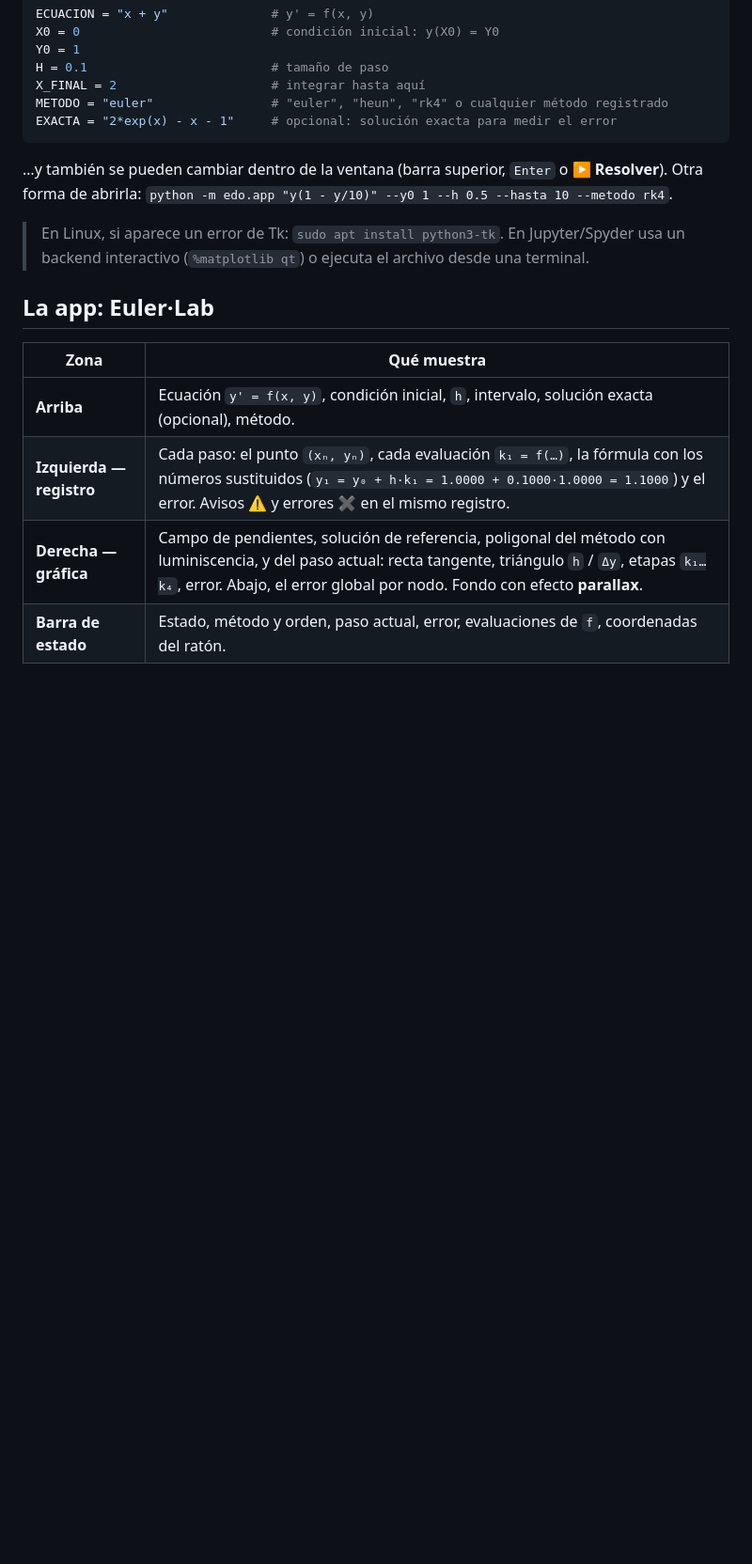
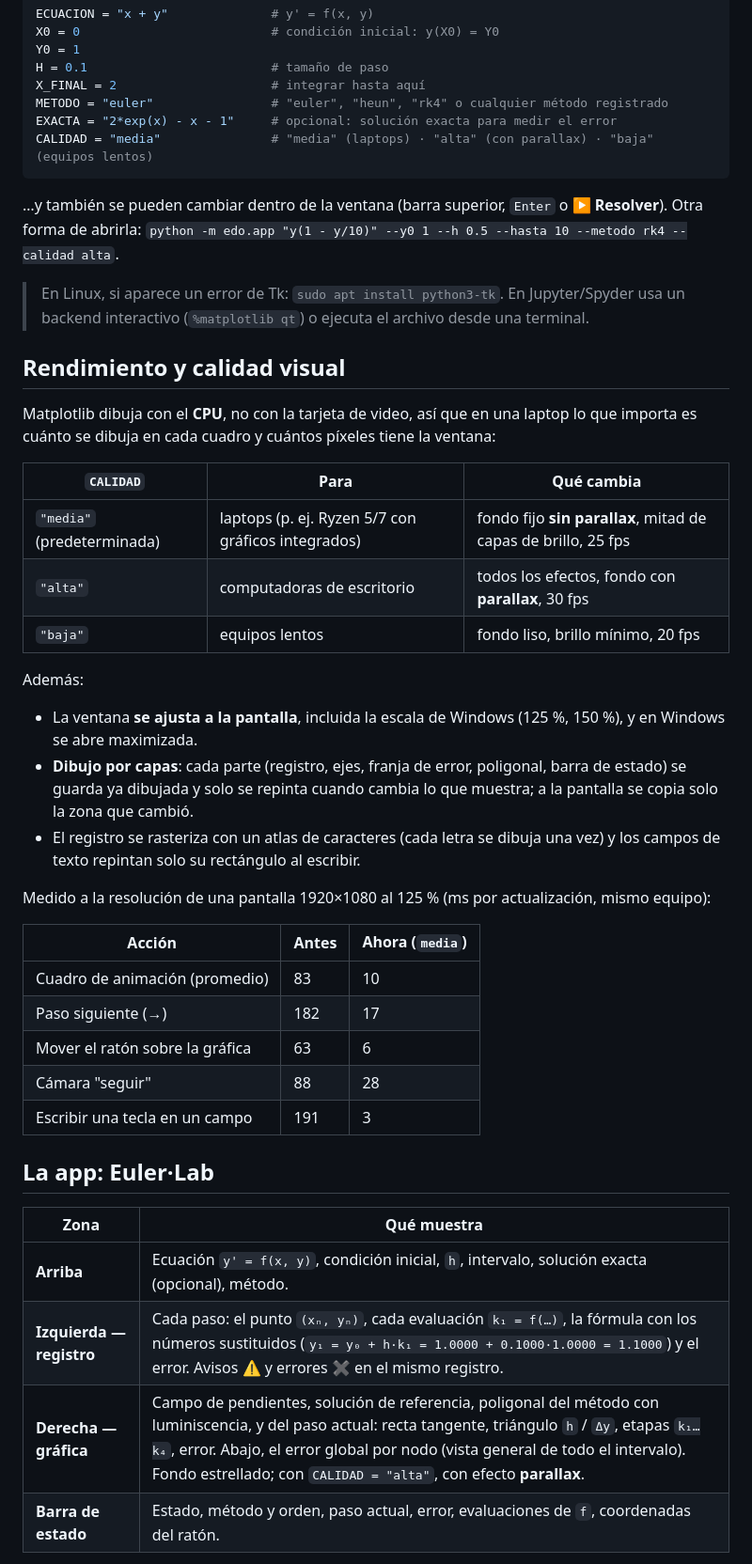
Before and after one commit to 317311022-crypto/Ecuaciones-Diferenciales-Metodo-Euler, a Markdown page: README.md, the part around one of its changes. Shown at 94% size. GitHub-like rendering; blank space fills up the shorter version.

````diff
--- a/README.md
+++ b/README.md
@@ -30,13 +30,41 @@ H = 0.1                         # tamaño de paso
 X_FINAL = 2                     # integrar hasta aquí
 METODO = "euler"                # "euler", "heun", "rk4" o cualquier método registrado
 EXACTA = "2*exp(x) - x - 1"     # opcional: solución exacta para medir el error
+CALIDAD = "media"               # "media" (laptops) · "alta" (con parallax) · "baja" (equipos lentos)
 ```
 
 …y también se pueden cambiar dentro de la ventana (barra superior, `Enter` o **▶ Resolver**).
-Otra forma de abrirla: `python -m edo.app "y(1 - y/10)" --y0 1 --h 0.5 --hasta 10 --metodo rk4`.
+Otra forma de abrirla: `python -m edo.app "y(1 - y/10)" --y0 1 --h 0.5 --hasta 10 --metodo rk4 --calidad alta`.
 
 > En Linux, si aparece un error de Tk: `sudo apt install python3-tk`. En Jupyter/Spyder usa
 > un backend interactivo (`%matplotlib qt`) o ejecuta el archivo desde una terminal.
+
+## Rendimiento y calidad visual
+
+Matplotlib dibuja con el **CPU**, no con la tarjeta de video, así que en una laptop lo que
+importa es cuánto se dibuja en cada cuadro y cuántos píxeles tiene la ventana:
+
+| `CALIDAD` | Para | Qué cambia |
+|---|---|---|
+| `"media"` (predeterminada) | laptops (p. ej. Ryzen 5/7 con gráficos integrados) | fondo fijo **sin parallax**, mitad de capas de brillo, 25 fps |
+| `"alta"` | computadoras de escritorio | todos los efectos, fondo con **parallax**, 30 fps |
+| `"baja"` | equipos lentos | fondo liso, brillo mínimo, 20 fps |
+
+Además:
+
+- La ventana **se ajusta a la pantalla**, incluida la escala de Windows (125 %, 150 %), y en Windows se abre maximizada.
+- **Dibujo por capas**: cada parte (registro, ejes, franja de error, poligonal, barra de estado) se guarda ya dibujada y solo se repinta cuando cambia lo que muestra; a la pantalla se copia solo la zona que cambió.
+- El registro se rasteriza con un atlas de caracteres (cada letra se dibuja una vez) y los campos de texto repintan solo su rectángulo al escribir.
+
+Medido a la resolución de una pantalla 1920×1080 al 125 % (ms por actualización, mismo equipo):
+
+| Acción | Antes | Ahora (`media`) |
+|---|---|---|
+| Cuadro de animación (promedio) | 83 | 10 |
+| Paso siguiente (→) | 182 | 17 |
+| Mover el ratón sobre la gráfica | 63 | 6 |
+| Cámara "seguir" | 88 | 28 |
+| Escribir una tecla en un campo | 191 | 3 |
 
 ## La app: Euler·Lab
 
@@ -44,7 +72,7 @@ Otra forma de abrirla: `python -m edo.app "y(1 - y/10)" --y0 1 --h 0.5 --hasta 1
 |---|---|
 | **Arriba** | Ecuación `y' = f(x, y)`, condición inicial, `h`, intervalo, solución exacta (opcional), método. |
 | **Izquierda — registro** | Cada paso: el punto `(xₙ, yₙ)`, cada evaluación `k₁ = f(…)`, la fórmula con los números sustituidos (`y₁ = y₀ + h·k₁ = 1.0000 + 0.1000·1.0000 = 1.1000`) y el error. Avisos ⚠ y errores ✖ en el mismo registro. |
-| **Derecha — gráfica** | Campo de pendientes, solución de referencia, poligonal del método con luminiscencia, y del paso actual: recta tangente, triángulo `h` / `Δy`, etapas `k₁…k₄`, error. Abajo, el error global por nodo. Fondo con efecto **parallax**. |
+| **Derecha — gráfica** | Campo de pendientes, solución de referencia, poligonal del método con luminiscencia, y del paso actual: recta tangente, triángulo `h` / `Δy`, etapas `k₁…k₄`, error. Abajo, el error global por nodo (vista general de todo el intervalo). Fondo estrellado; con `CALIDAD = "alta"`, con efecto **parallax**. |
 | **Barra de estado** | Estado, método y orden, paso actual, error, evaluaciones de `f`, coordenadas del ratón. |
 
 Tema oscuro de alto contraste tipo entorno de desarrollo; los colores de `k₁, k₂…` son
````
Also changed, not shown: other parts of README.md (+7 -4 lines), notebooks/img/app_euler.png, notebooks/img/app_implicito.png, notebooks/img/app_inestable.png, notebooks/img/app_rk4.png, 11 other files.
